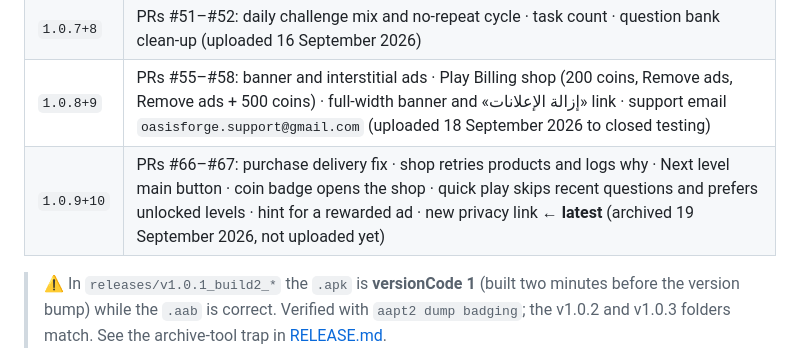
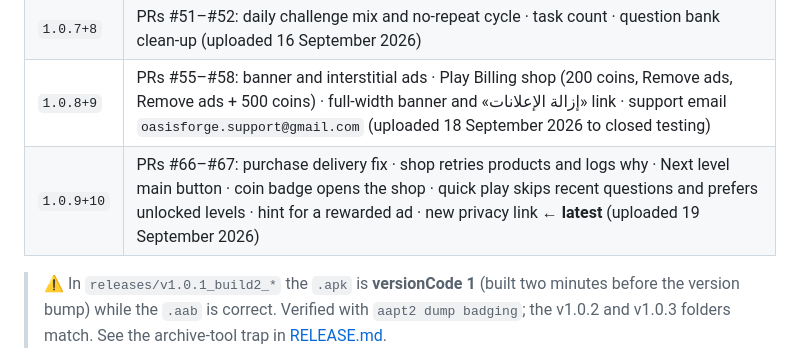
Before and after one commit to Oasis-Forge/koora-trivia, a Markdown page: docs/PRE_PUBLISH.md, the part around the change. Rendered like a GitHub page.

```diff
--- a/docs/PRE_PUBLISH.md
+++ b/docs/PRE_PUBLISH.md
@@ -136,7 +136,7 @@ mentions no fixed counts):
 | `1.0.6+7` | PRs #31–#42: redesign · English · in-app updates (uploaded 14 September 2026) |
 | `1.0.7+8` | PRs #51–#52: daily challenge mix and no-repeat cycle · task count · question bank clean-up (uploaded 16 September 2026) |
 | `1.0.8+9` | PRs #55–#58: banner and interstitial ads · Play Billing shop (200 coins, Remove ads, Remove ads + 500 coins) · full-width banner and «إزالة الإعلانات» link · support email `oasisforge.support@gmail.com` (uploaded 18 September 2026 to closed testing) |
-| `1.0.9+10` | PRs #66–#67: purchase delivery fix · shop retries products and logs why · Next level main button · coin badge opens the shop · quick play skips recent questions and prefers unlocked levels · hint for a rewarded ad · new privacy link ← **latest** (archived 19 September 2026, not uploaded yet) |
+| `1.0.9+10` | PRs #66–#67: purchase delivery fix · shop retries products and logs why · Next level main button · coin badge opens the shop · quick play skips recent questions and prefers unlocked levels · hint for a rewarded ad · new privacy link ← **latest** (uploaded 19 September 2026) |
 
 > ⚠️ In `releases/v1.0.1_build2_*` the `.apk` is **versionCode 1** (built two minutes before
 > the version bump) while the `.aab` is correct. Verified with `aapt2 dump badging`; the
```
Also changed, not shown: CLAUDE.md (+4 -5 lines), docs/PLAN.md (+3 -2 lines).
